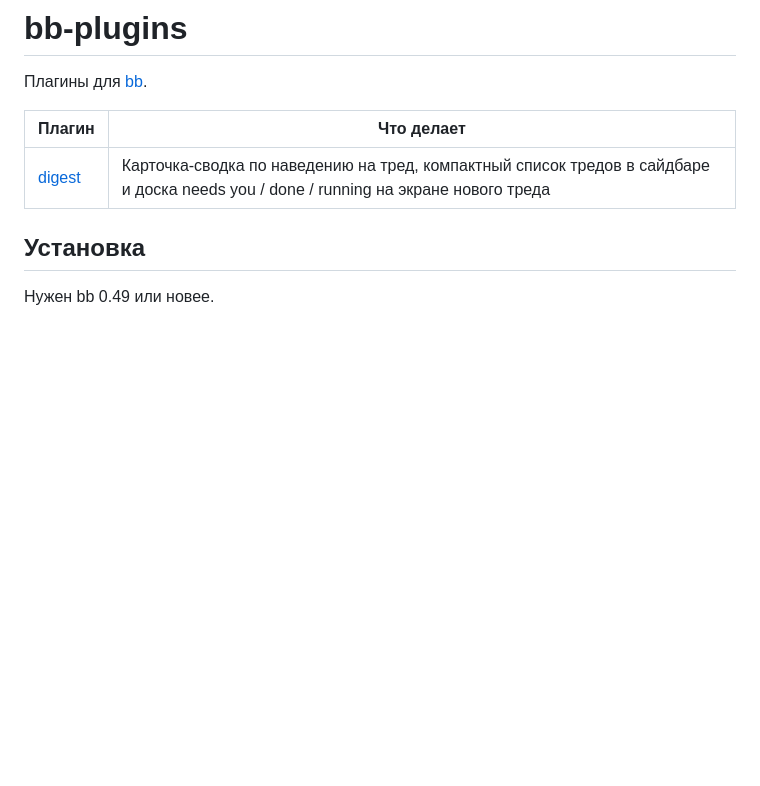
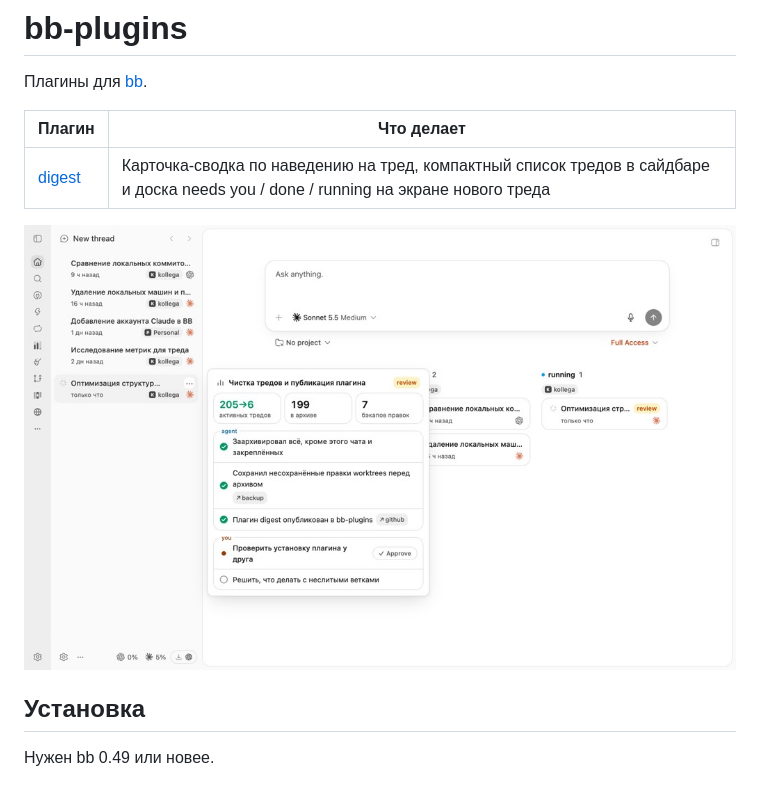
Before and after one commit to dzndorosh/bb-plugins, a Markdown page: README.md, the part around the change. GitHub-like rendering; pictures changed too: digest/docs/hover-card.jpg (added); blank space fills up the shorter version.

```diff
--- a/README.md
+++ b/README.md
@@ -5,6 +5,8 @@
 | Плагин | Что делает |
 | --- | --- |
 | [digest](./digest) | Карточка-сводка по наведению на тред, компактный список тредов в сайдбаре и доска needs you / done / running на экране нового треда |
+
+![Карточка-сводка при наведении на тред](digest/docs/hover-card.jpg)
 
 ## Установка
 
```
Also changed, not shown: digest/README.md (+4 -0 lines), digest/docs/board.jpg (added).
